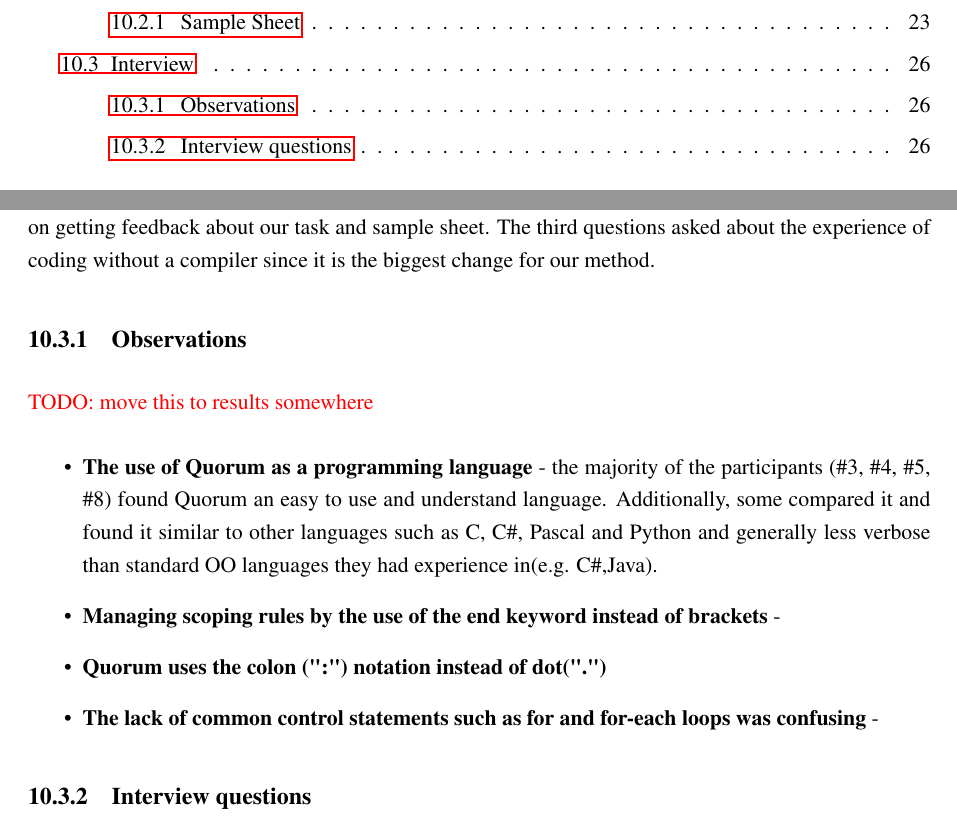
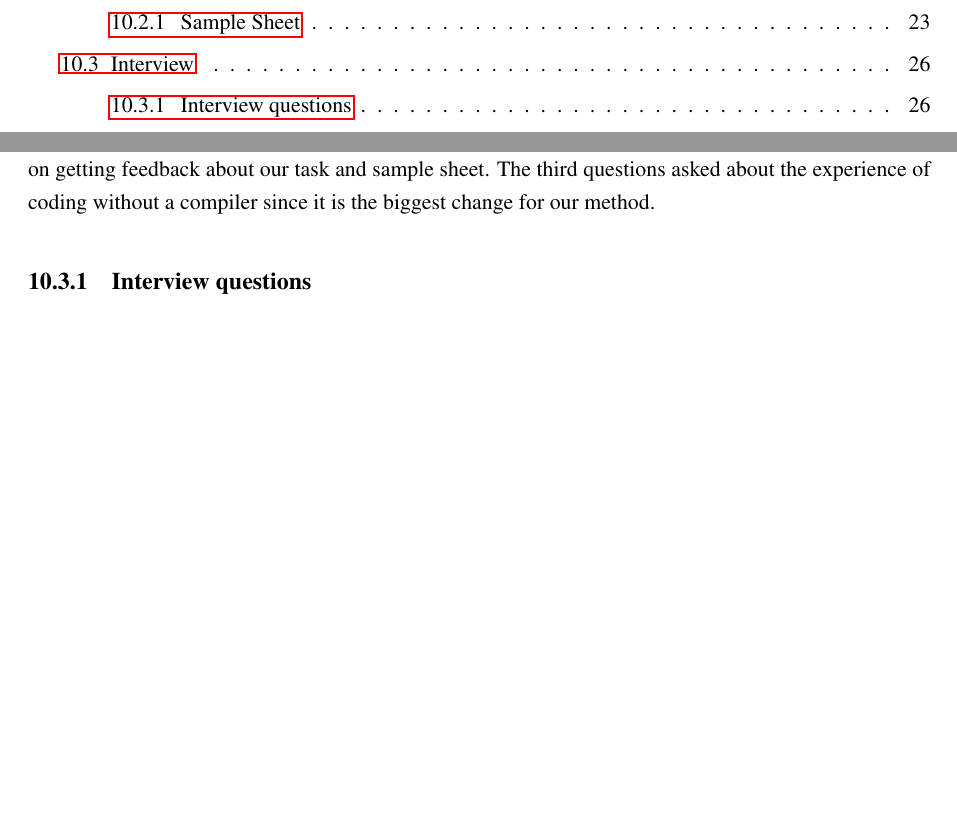
Before and after one commit to Topaka/MasterThesis, a LaTeX thesis (Report/report.tex, which reads Report/text/method/setup/InterviewQuestions.tex): two parts of pages 8 and 35 of 44, joined at a grey line, cut so that both start at the same text, the shorter picture padded with empty space. Compiled offline with pdfLaTeX.

Commit message:
moved observations to a section in results

```diff
--- a/Report/text/method/setup/InterviewQuestions.tex
+++ b/Report/text/method/setup/InterviewQuestions.tex
@@ -5,15 +5,6 @@ The first three questions were about the language and primarily served to get th
 While there were some potential overlap in these questions, they could help some people talk more, and they helped categorise the feedback.
 The second question focused on getting feedback about our task and sample sheet.
 The third questions asked about the experience of coding without a compiler since it is the biggest change for our method.
-
-\subsection{Observations}
-\todo{move this to results somewhere}
-\begin{itemize}
-\item \textbf{The use of Quorum as a programming language} - the majority of the participants (\#3, \#4, \#5, \#8) found Quorum an easy to use and understand language. Additionally, some compared it and found it similar to other languages such as C, C\#, Pascal and Python and generally less verbose than standard OO languages they had experience in(e.g. C\#,Java).
-\item \textbf{Managing scoping rules by the use of the end keyword instead of brackets} -
-\item \textbf{Quorum uses the colon (":") notation instead of dot(".")}
-\item \textbf{The lack of common control statements such as for and for-each loops was confusing} -
-\end{itemize}
 
 \subsection{Interview questions}
 \begin{enumerate}
```
Also changed, not shown: Report/text/method/results/InterviewResults.tex (added, +9 -0 lines).
